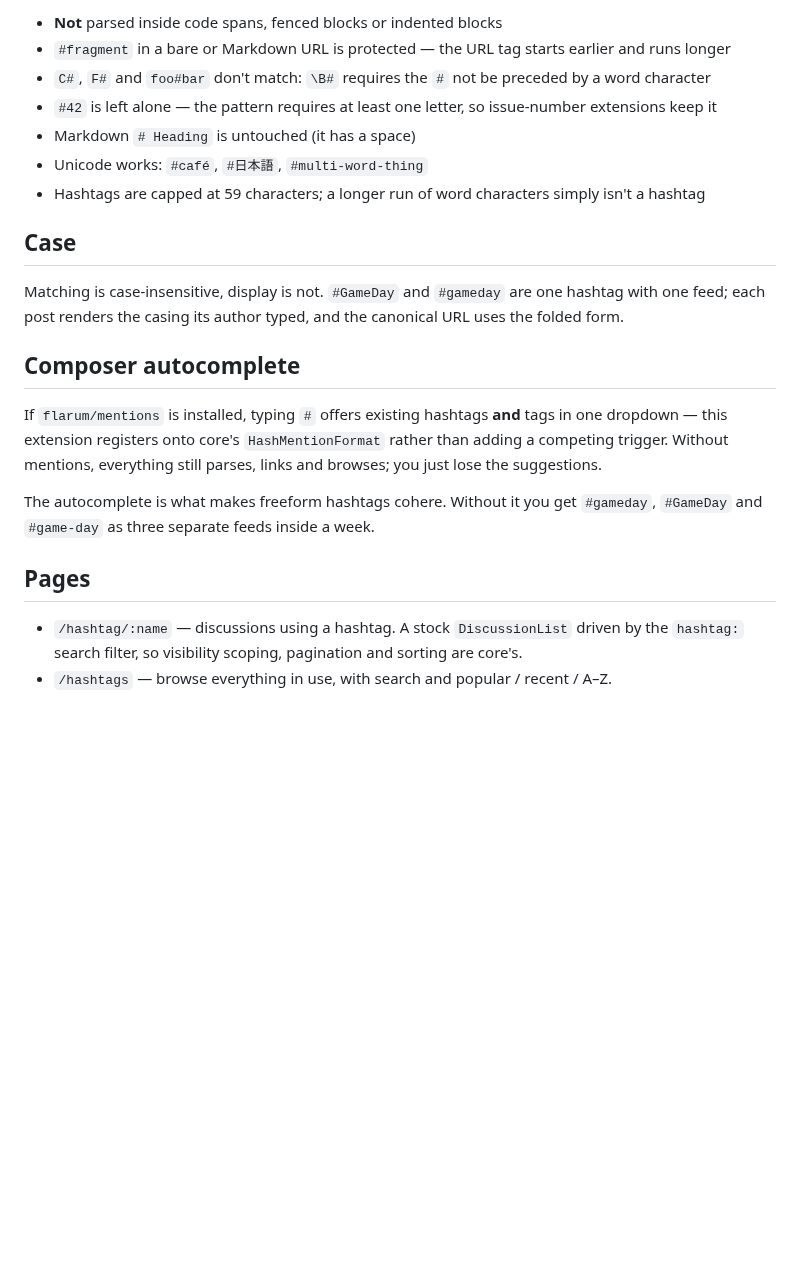
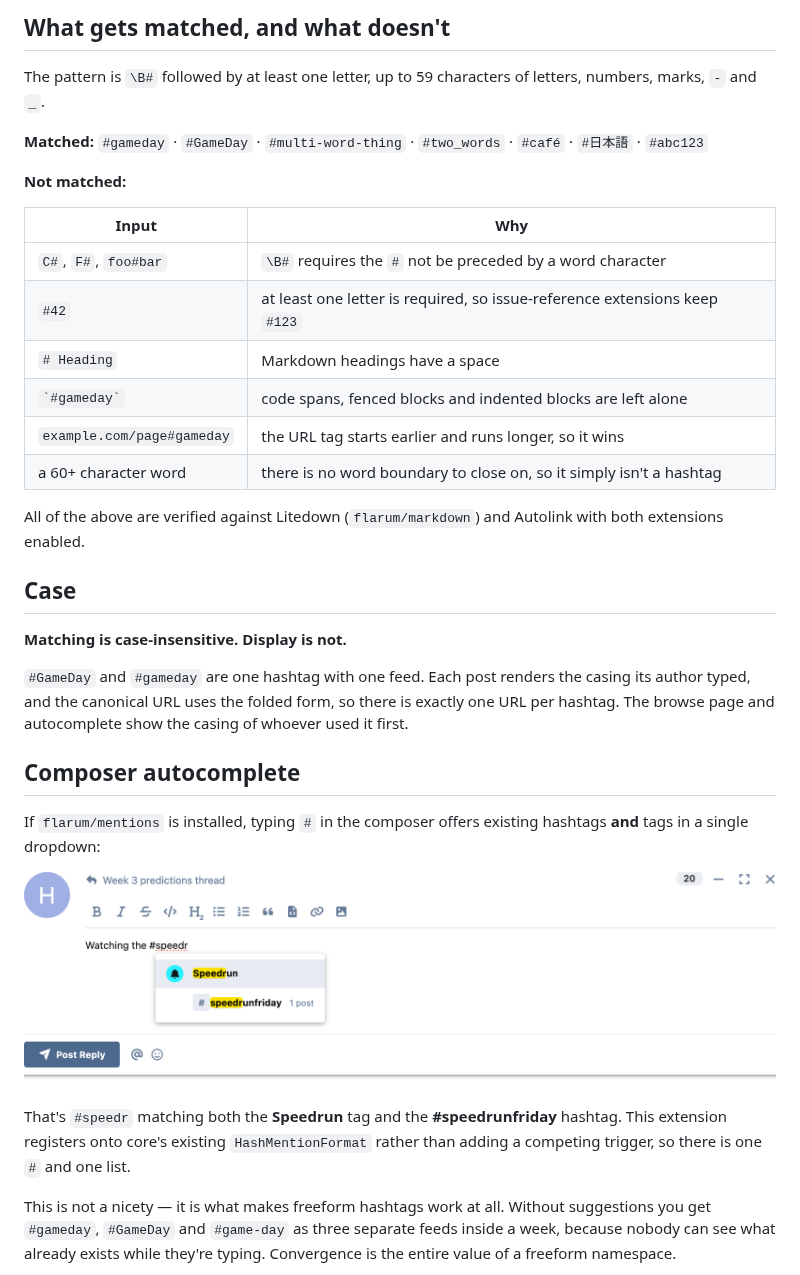
Before and after one commit to ernestdefoe/hashtags, a Markdown page: README.md, the part around one of its changes. Drawn GitHub-style; pictures changed too: docs/images/composer-autocomplete.png (added); blank space fills up the shorter version.

```diff
--- a/README.md
+++ b/README.md
@@ -21,24 +45,36 @@ Verified against Litedown and Autolink:
 
-- **Not** parsed inside code spans, fenced blocks or indented blocks
-- `#fragment` in a bare or Markdown URL is protected — the URL tag starts earlier and runs longer
-- `C#`, `F#` and `foo#bar` don't match: `\B#` requires the `#` not be preceded by a word character
-- `#42` is left alone — the pattern requires at least one letter, so issue-number extensions keep it
-- Markdown `# Heading` is untouched (it has a space)
-- Unicode works: `#café`, `#日本語`, `#multi-word-thing`
-- Hashtags are capped at 59 characters; a longer run of word characters simply isn't a hashtag
+## What gets matched, and what doesn't
+
+The pattern is `\B#` followed by at least one letter, up to 59 characters of letters, numbers, marks, `-` and `_`.
+
+**Matched:** `#gameday` · `#GameDay` · `#multi-word-thing` · `#two_words` · `#café` · `#日本語` · `#abc123`
+
+**Not matched:**
+
+| Input | Why |
+|---|---|
+| `C#`, `F#`, `foo#bar` | `\B#` requires the `#` not be preceded by a word character |
+| `#42` | at least one letter is required, so issue-reference extensions keep `#123` |
+| `# Heading` | Markdown headings have a space |
+| `` `#gameday` `` | code spans, fenced blocks and indented blocks are left alone |
+| `example.com/page#gameday` | the URL tag starts earlier and runs longer, so it wins |
+| a 60+ character word | there is no word boundary to close on, so it simply isn't a hashtag |
+
+All of the above are verified against Litedown (`flarum/markdown`) and Autolink with both extensions enabled.
 
 ## Case
 
-Matching is case-insensitive, display is not. `#GameDay` and `#gameday` are one hashtag with one feed; each post renders the casing its author typed, and the canonical URL uses the folded form.
+**Matching is case-insensitive. Display is not.**
+
+`#GameDay` and `#gameday` are one hashtag with one feed. Each post renders the casing its author typed, and the canonical URL uses the folded form, so there is exactly one URL per hashtag. The browse page and autocomplete show the casing of whoever used it first.
 
 ## Composer autocomplete
 
-If `flarum/mentions` is installed, typing `#` offers existing hashtags **and** tags in one dropdown — this extension registers onto core's `HashMentionFormat` rather than adding a competing trigger. Without mentions, everything still parses, links and browses; you just lose the suggestions.
+If `flarum/mentions` is installed, typing `#` in the composer offers existing hashtags **and** tags in a single dropdown:
 
-The autocomplete is what makes freeform hashtags cohere. Without it you get `#gameday`, `#GameDay` and `#game-day` as three separate feeds inside a week.
+![One dropdown showing a tag and a hashtag together](docs/images/composer-autocomplete.png)
 
-## Pages
+That's `#speedr` matching both the **Speedrun** tag and the **#speedrunfriday** hashtag. This extension registers onto core's existing `HashMentionFormat` rather than adding a competing trigger, so there is one `#` and one list.
 
-- `/hashtag/:name` — discussions using a hashtag. A stock `DiscussionList` driven by the `hashtag:` search filter, so visibility scoping, pagination and sorting are core's.
-- `/hashtags` — browse everything in use, with search and popular / recent / A–Z.
+This is not a nicety — it is what makes freeform hashtags work at all. Without suggestions you get `#gameday`, `#GameDay` and `#game-day` as three separate feeds inside a week, because nobody can see what already exists while they're typing. Convergence is the entire value of a freeform namespace.
 
```
Also changed, not shown: other parts of README.md (+99 -20 lines), docs/images/browse-page.png (added), docs/images/hashtag-feed.png (added), docs/images/inline-hashtags.png (added), 2 other files.
